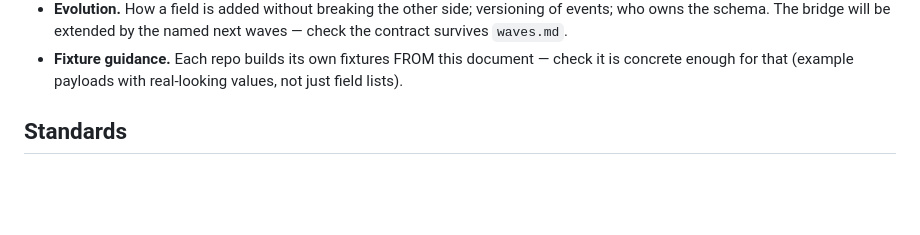
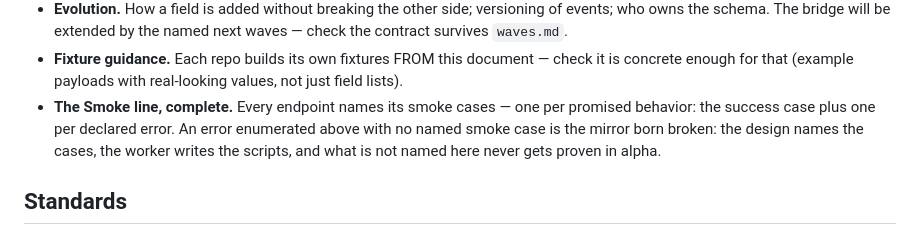
Before and after one commit to farias-77/skills, a Markdown page: agents/design-contracts.md, the part around the change. Rendered like a GitHub page; blank space fills up the shorter version.

Commit message:
feat(design): the contract names its smoke cases — the Smoke line per endpoint
Every endpoint in contracts.md now carries a Smoke line: one named case
per promised behavior — the success case plus one per declared error.
The design names the cases, the planning copies them into the issue's
DoD, the worker writes the scripts: the smoke suite is the executable
mirror of the contract, and the list born here is what makes the mirror
auditable name by name. design-contracts audits the line — an error
enumerated with no named smoke case is the mirror born broken.

Co-Authored-By: Claude Fable 5 <noreply@anthropic.com>

```diff
--- a/agents/design-contracts.md
+++ b/agents/design-contracts.md
@@ -47,6 +47,11 @@ discovery pair, and the workstream's `waves.md`.
 - **Fixture guidance.** Each repo builds its own fixtures FROM this
   document — check it is concrete enough for that (example payloads with
   real-looking values, not just field lists).
+- **The Smoke line, complete.** Every endpoint names its smoke cases —
+  one per promised behavior: the success case plus one per declared
+  error. An error enumerated above with no named smoke case is the
+  mirror born broken: the design names the cases, the worker writes the
+  scripts, and what is not named here never gets proven in alpha.
 
 ## Standards
 
```
Also changed, not shown: 1 other file.
